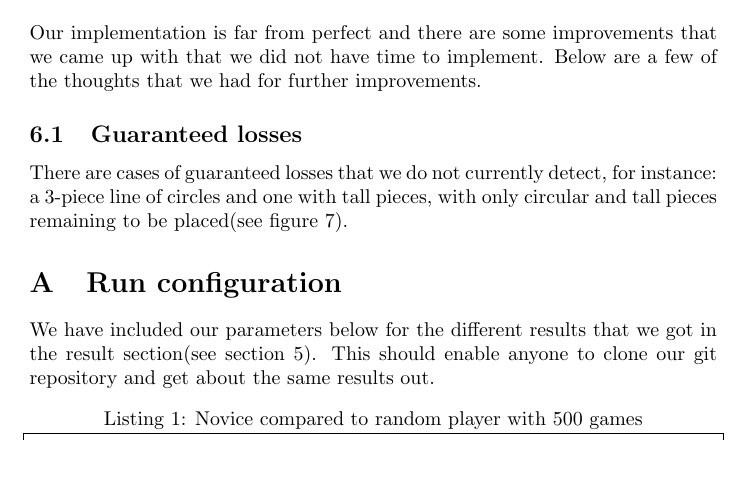
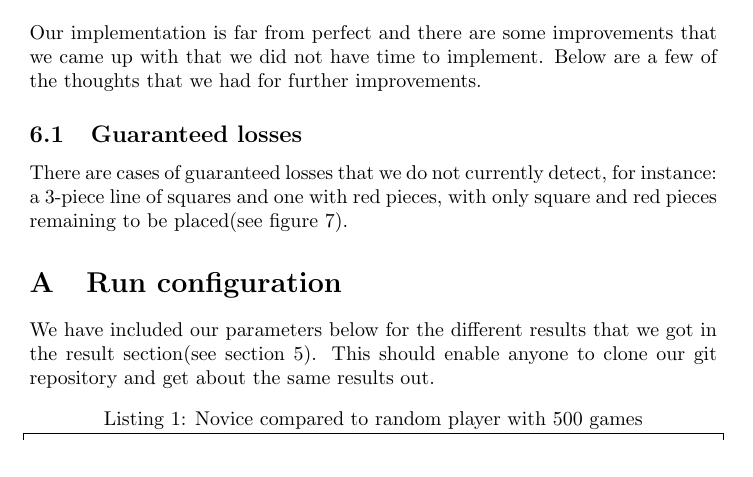
Before and after one commit to nordmoen/IT3105-quarto, a LaTeX paper (doc/report.tex, which reads doc/future.tex): part of page 10 of 11, cut so that both start at the same text. Compiled offline with pdfLaTeX.

Commit message:
Changed the example text in future, it now matches the created image

```diff
--- a/doc/future.tex
+++ b/doc/future.tex
@@ -5,8 +5,8 @@ are a few of the thoughts that we had for further improvements.
 
 \subsection{Guaranteed losses}
 There are cases of guaranteed losses that we do not currently detect, for
-instance: a 3-piece line of circles and one with tall pieces, with only
-circular and tall pieces remaining to be placed(see figure \ref{fig:gloss2}).
+instance: a 3-piece line of squares and one with red pieces, with only
+square and red pieces remaining to be placed(see figure \ref{fig:gloss2}).
 
 \begin{figure}
 	\includegraphics{pictures/gloss2.png}
```
